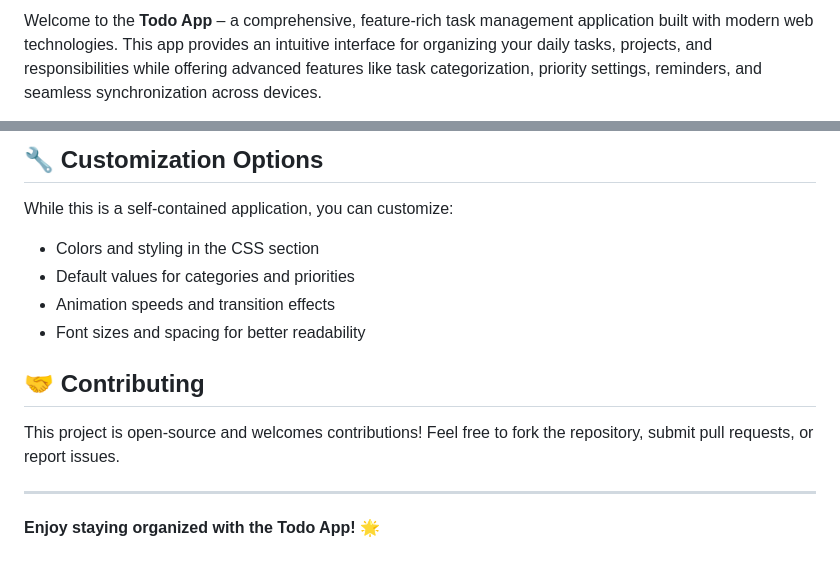
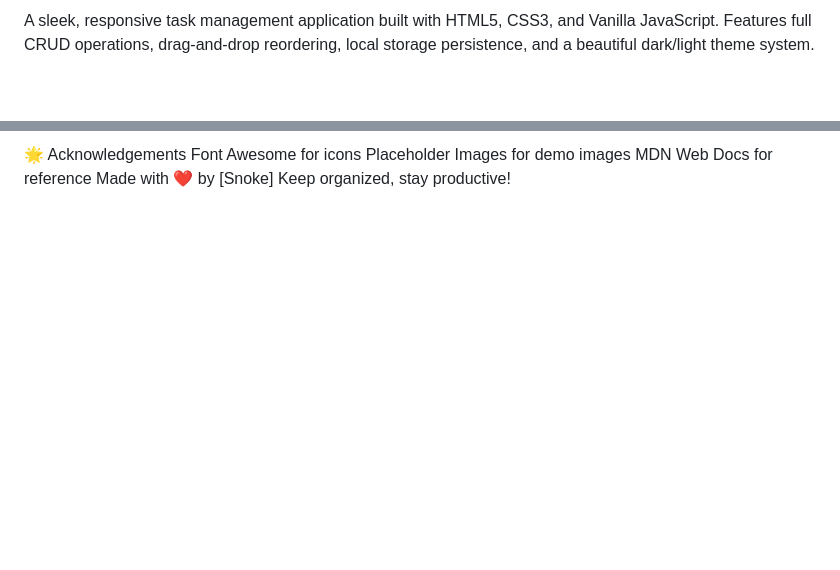
Before and after one commit to Snoke988/Todo-app, a Markdown page: README.md, 2 parts joined by grey strips. Drawn GitHub-style; blank space fills up the shorter version.

```diff
--- a/README.md
+++ b/README.md
@@ -4,3 +4,3 @@
 
-Welcome to the **Todo App** – a comprehensive, feature-rich task management application built with modern web technologies. This app provides an intuitive interface for organizing your daily tasks, projects, and responsibilities while offering advanced features like task categorization, priority settings, reminders, and seamless synchronization across devices.
+A sleek, responsive task management application built with HTML5, CSS3, and Vanilla JavaScript. Features full CRUD operations, drag-and-drop reordering, local storage persistence, and a beautiful dark/light theme system.
 
@@ -72,16 +74,7 @@ No server or additional software needed!
 
-## 🔧 Customization Options
-
-While this is a self-contained application, you can customize:
-- Colors and styling in the CSS section
-- Default values for categories and priorities
-- Animation speeds and transition effects
-- Font sizes and spacing for better readability
-
-## 🤝 Contributing
-
-This project is open-source and welcomes contributions! Feel free to fork the repository, submit pull requests, or report issues.
-
----
-
-**Enjoy staying organized with the Todo App!** 🌟
+🌟 Acknowledgements
+Font Awesome for icons
+Placeholder Images for demo images
+MDN Web Docs for reference
+Made with ❤️ by [Snoke]
+Keep organized, stay productive!
```
Also changed, not shown: other parts of README.md (+50 -48 lines).
